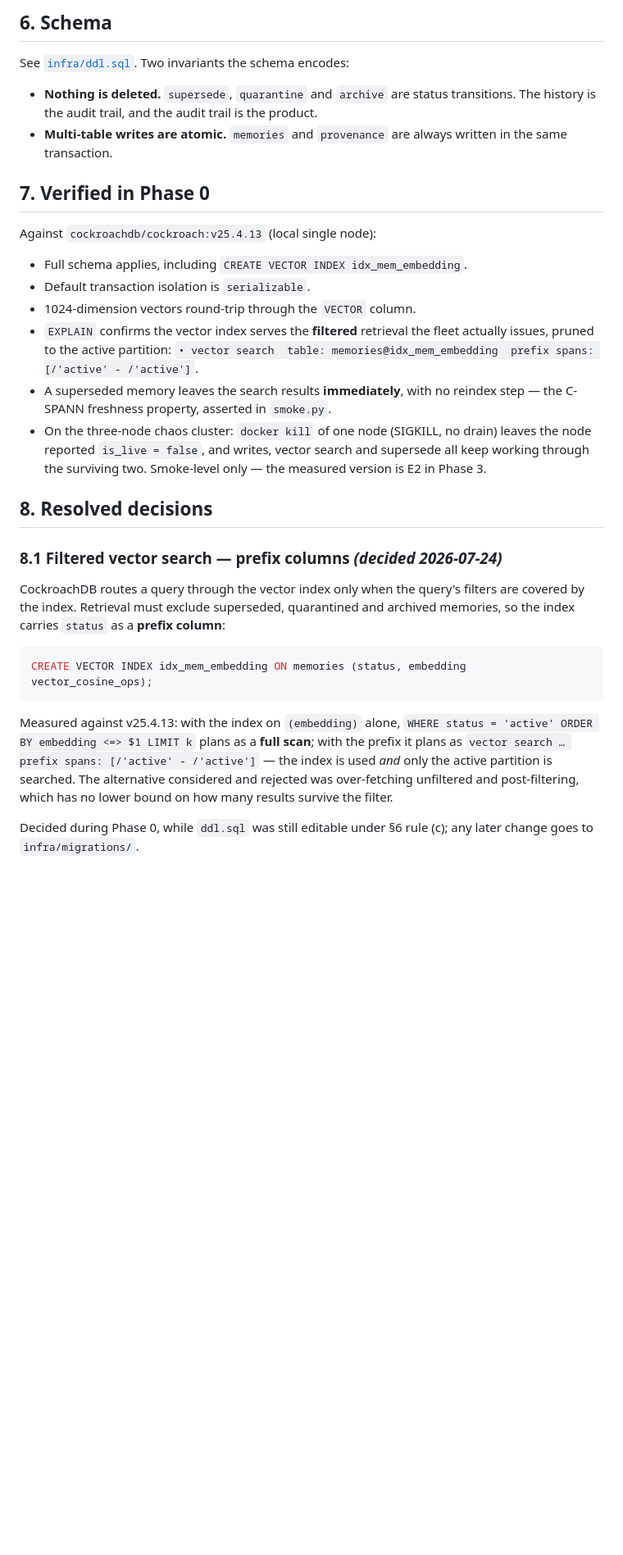
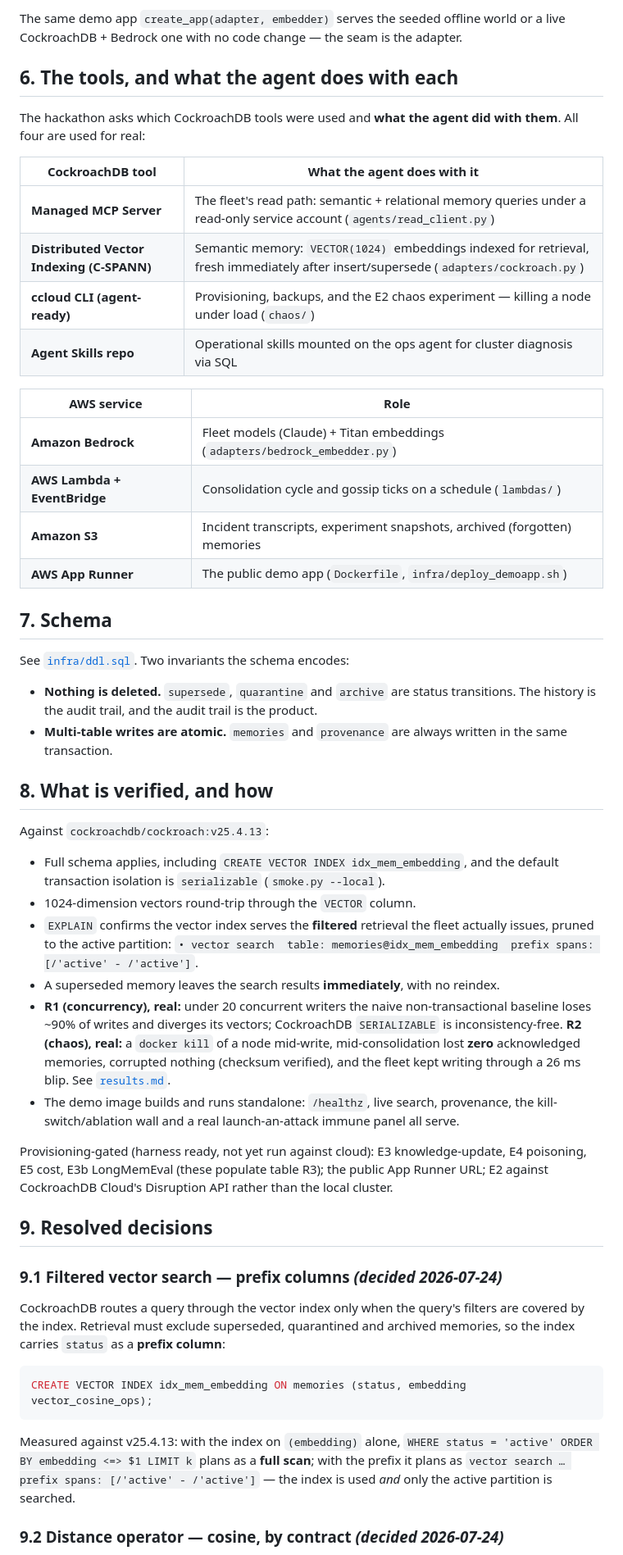
Before and after one commit to manuelpenazuniga/aletheia, a Markdown page: docs/architecture.md, the part around one of its changes. Shown at 82% size. Drawn GitHub-style; blank space fills up the shorter version.

````diff
--- a/docs/architecture.md
+++ b/docs/architecture.md
@@ -105,6 +138,28 @@ core/  ──(Protocol)──▶  adapters/memory_inmem.py   (tests, reference o
 ```
 
-## 6. Schema
+The same demo app `create_app(adapter, embedder)` serves the seeded offline world
+or a live CockroachDB + Bedrock one with no code change — the seam is the adapter.
+
+## 6. The tools, and what the agent does with each
+
+The hackathon asks which CockroachDB tools were used and **what the agent did with
+them**. All four are used for real:
+
+| CockroachDB tool | What the agent does with it |
+|---|---|
+| **Managed MCP Server** | The fleet's read path: semantic + relational memory queries under a read-only service account (`agents/read_client.py`) |
+| **Distributed Vector Indexing (C-SPANN)** | Semantic memory: `VECTOR(1024)` embeddings indexed for retrieval, fresh immediately after insert/supersede (`adapters/cockroach.py`) |
+| **ccloud CLI (agent-ready)** | Provisioning, backups, and the E2 chaos experiment — killing a node under load (`chaos/`) |
+| **Agent Skills repo** | Operational skills mounted on the ops agent for cluster diagnosis via SQL |
+
+| AWS service | Role |
+|---|---|
+| **Amazon Bedrock** | Fleet models (Claude) + Titan embeddings (`adapters/bedrock_embedder.py`) |
+| **AWS Lambda + EventBridge** | Consolidation cycle and gossip ticks on a schedule (`lambdas/`) |
+| **Amazon S3** | Incident transcripts, experiment snapshots, archived (forgotten) memories |
+| **AWS App Runner** | The public demo app (`Dockerfile`, `infra/deploy_demoapp.sh`) |
+
+## 7. Schema
 
 See [`infra/ddl.sql`](../infra/ddl.sql). Two invariants the schema encodes:
 
@@ -113,26 +168,32 @@ See [`infra/ddl.sql`](../infra/ddl.sql). Two invariants the schema encodes:
 * **Multi-table writes are atomic.** `memories` and `provenance` are always
   written in the same transaction.
 
-## 7. Verified in Phase 0
+## 8. What is verified, and how
 
-Against `cockroachdb/cockroach:v25.4.13` (local single node):
+Against `cockroachdb/cockroach:v25.4.13`:
 
-* Full schema applies, including `CREATE VECTOR INDEX idx_mem_embedding`.
-* Default transaction isolation is `serializable`.
+* Full schema applies, including `CREATE VECTOR INDEX idx_mem_embedding`, and the
+  default transaction isolation is `serializable` (`smoke.py --local`).
 * 1024-dimension vectors round-trip through the `VECTOR` column.
 * `EXPLAIN` confirms the vector index serves the **filtered** retrieval the fleet
   actually issues, pruned to the active partition:
   `• vector search  table: memories@idx_mem_embedding  prefix spans: [/'active' - /'active']`.
-* A superseded memory leaves the search results **immediately**, with no reindex
-  step — the C-SPANN freshness property, asserted in `smoke.py`.
-* On the three-node chaos cluster: `docker kill` of one node (SIGKILL, no drain)
-  leaves the node reported `is_live = false`, and writes, vector search and
-  supersede all keep working through the surviving two. Smoke-level only — the
-  measured version is E2 in Phase 3.
+* A superseded memory leaves the search results **immediately**, with no reindex.
+* **R1 (concurrency), real:** under 20 concurrent writers the naive non-transactional
+  baseline loses ~90% of writes and diverges its vectors; CockroachDB `SERIALIZABLE`
+  is inconsistency-free. **R2 (chaos), real:** a `docker kill` of a node mid-write,
+  mid-consolidation lost **zero** acknowledged memories, corrupted nothing (checksum
+  verified), and the fleet kept writing through a 26 ms blip. See [`results.md`](results.md).
+* The demo image builds and runs standalone: `/healthz`, live search, provenance,
+  the kill-switch/ablation wall and a real launch-an-attack immune panel all serve.
 
-## 8. Resolved decisions
+Provisioning-gated (harness ready, not yet run against cloud): E3 knowledge-update,
+E4 poisoning, E5 cost, E3b LongMemEval (these populate table R3); the public App
+Runner URL; E2 against CockroachDB Cloud's Disruption API rather than the local cluster.
 
-### 8.1 Filtered vector search — prefix columns *(decided 2026-07-24)*
+## 9. Resolved decisions
+
+### 9.1 Filtered vector search — prefix columns *(decided 2026-07-24)*
 
 CockroachDB routes a query through the vector index only when the query's filters
 are covered by the index. Retrieval must exclude superseded, quarantined and
@@ -145,10 +206,7 @@ CREATE VECTOR INDEX idx_mem_embedding ON memories (status, embedding vector_cosi
 Measured against v25.4.13: with the index on `(embedding)` alone, `WHERE status =
 'active' ORDER BY embedding <=> $1 LIMIT k` plans as a **full scan**; with the
 prefix it plans as `vector search … prefix spans: [/'active' - /'active']` — the
-index is used *and* only the active partition is searched. The alternative
-considered and rejected was over-fetching unfiltered and post-filtering, which has
-no lower bound on how many results survive the filter.
+index is used *and* only the active partition is searched.
 
-Decided during Phase 0, while `ddl.sql` was still editable under §6 rule (c); any
-later change goes to `infra/migrations/`.
+### 9.2 Distance operator — cosine, by contract *(decided 2026-07-24)*
 
````
Also changed, not shown: other parts of docs/architecture.md (+135 -130 lines), README.md (+1 -1 lines).
